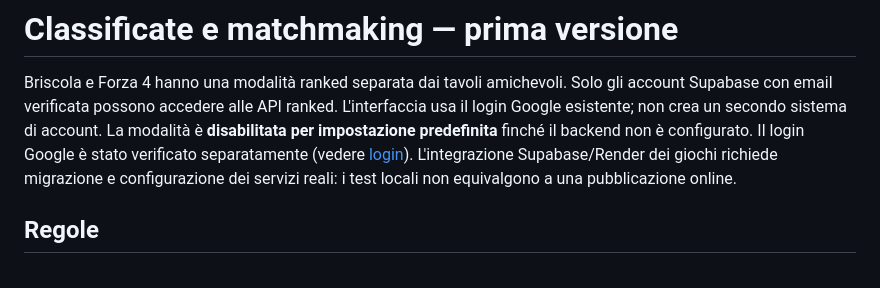
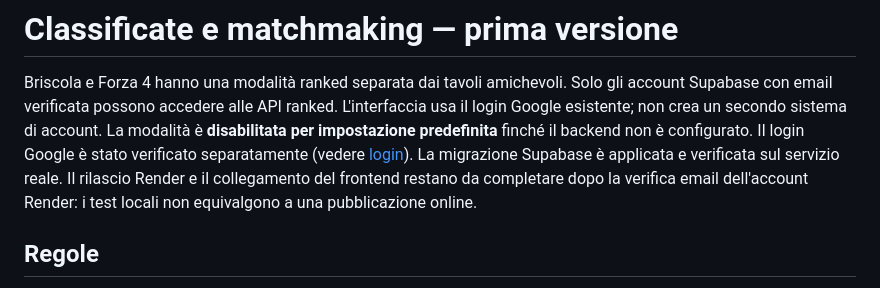
Before and after one commit to Madelirium/verona-app, a Markdown page: docs/ranked.md, the part around the change. GitHub-like rendering.

```diff
--- a/docs/ranked.md
+++ b/docs/ranked.md
@@ -5,8 +5,9 @@ Solo gli account Supabase con email verificata possono accedere alle API ranked.
 L'interfaccia usa il login Google esistente; non crea un secondo sistema di account.
 La modalità è **disabilitata per impostazione predefinita** finché il backend non è
 configurato. Il login Google è stato verificato separatamente (vedere [login](login.md)).
-L'integrazione Supabase/Render dei giochi richiede migrazione e configurazione dei
-servizi reali: i test locali non equivalgono a una pubblicazione online.
+La migrazione Supabase è applicata e verificata sul servizio reale. Il rilascio
+Render e il collegamento del frontend restano da completare dopo la verifica email
+dell'account Render: i test locali non equivalgono a una pubblicazione online.
 
 ## Regole
 
```
Also changed, not shown: docs/giochi-render-supabase.md (+26 -0 lines).
